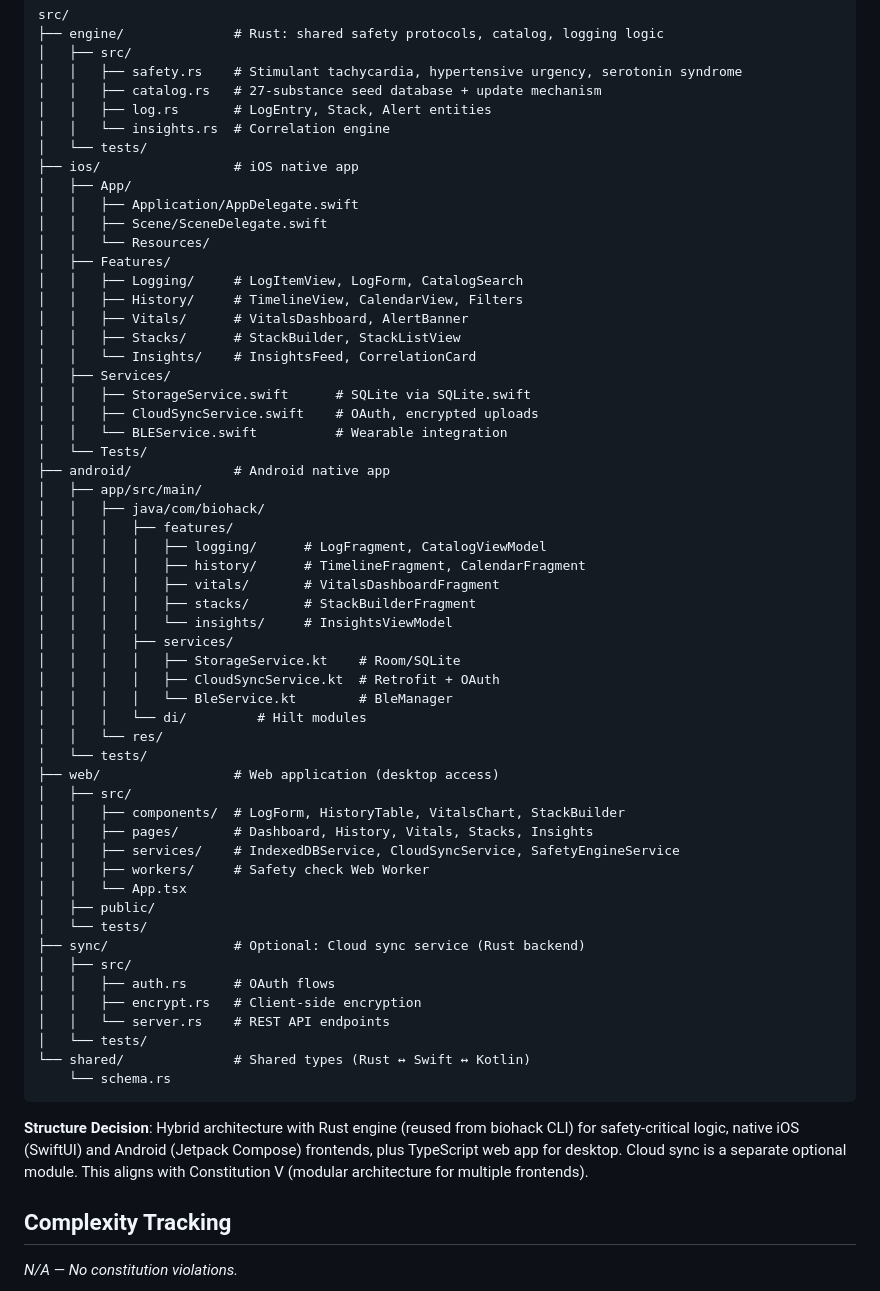
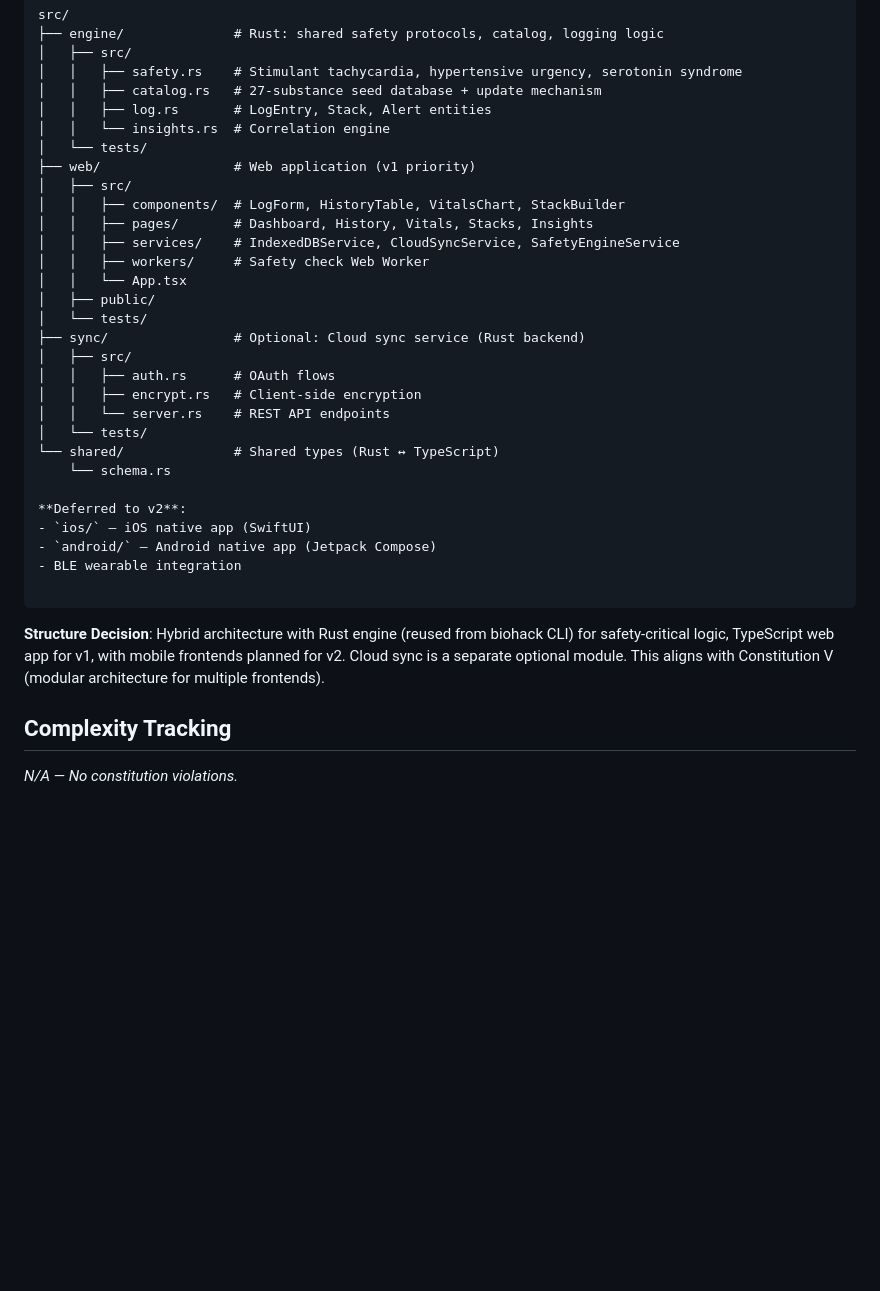
Before and after one commit to s-k-y-h-i-g-h/biohack2, a Markdown page: specs/001-biohacker-tracking-platform/plan.md, the part around one of its changes. GitHub-like rendering; blank space fills up the shorter version.

Commit message:
plan: prioritize web frontend (v1), defer mobile to v2

````diff
--- a/specs/001-biohacker-tracking-platform/plan.md
+++ b/specs/001-biohacker-tracking-platform/plan.md
@@ -94,39 +95,7 @@ src/
 │   │   ├── log.rs       # LogEntry, Stack, Alert entities
 │   │   └── insights.rs  # Correlation engine
 │   └── tests/
-├── ios/                 # iOS native app
-│   ├── App/
-│   │   ├── Application/AppDelegate.swift
-│   │   ├── Scene/SceneDelegate.swift
-│   │   └── Resources/
-│   ├── Features/
-│   │   ├── Logging/     # LogItemView, LogForm, CatalogSearch
-│   │   ├── History/     # TimelineView, CalendarView, Filters
-│   │   ├── Vitals/      # VitalsDashboard, AlertBanner
-│   │   ├── Stacks/      # StackBuilder, StackListView
-│   │   └── Insights/    # InsightsFeed, CorrelationCard
-│   ├── Services/
-│   │   ├── StorageService.swift      # SQLite via SQLite.swift
-│   │   ├── CloudSyncService.swift    # OAuth, encrypted uploads
-│   │   └── BLEService.swift          # Wearable integration
-│   └── Tests/
-├── android/             # Android native app
-│   ├── app/src/main/
-│   │   ├── java/com/biohack/
-│   │   │   ├── features/
-│   │   │   │   ├── logging/      # LogFragment, CatalogViewModel
-│   │   │   │   ├── history/      # TimelineFragment, CalendarFragment
-│   │   │   │   ├── vitals/       # VitalsDashboardFragment
-│   │   │   │   ├── stacks/       # StackBuilderFragment
-│   │   │   │   └── insights/     # InsightsViewModel
-│   │   │   ├── services/
-│   │   │   │   ├── StorageService.kt    # Room/SQLite
-│   │   │   │   ├── CloudSyncService.kt  # Retrofit + OAuth
-│   │   │   │   └── BleService.kt        # BleManager
-│   │   │   └── di/         # Hilt modules
-│   │   └── res/
-│   └── tests/
-├── web/                 # Web application (desktop access)
+├── web/                 # Web application (v1 priority)
 │   ├── src/
 │   │   ├── components/  # LogForm, HistoryTable, VitalsChart, StackBuilder
 │   │   ├── pages/       # Dashboard, History, Vitals, Stacks, Insights
@@ -141,11 +110,17 @@ src/
 │   │   ├── encrypt.rs   # Client-side encryption
 │   │   └── server.rs    # REST API endpoints
 │   └── tests/
-└── shared/              # Shared types (Rust ↔ Swift ↔ Kotlin)
+└── shared/              # Shared types (Rust ↔ TypeScript)
     └── schema.rs
+
+**Deferred to v2**:
+- `ios/` — iOS native app (SwiftUI)
+- `android/` — Android native app (Jetpack Compose)
+- BLE wearable integration
+
 ```
 
-**Structure Decision**: Hybrid architecture with Rust engine (reused from biohack CLI) for safety-critical logic, native iOS (SwiftUI) and Android (Jetpack Compose) frontends, plus TypeScript web app for desktop. Cloud sync is a separate optional module. This aligns with Constitution V (modular architecture for multiple frontends).
+**Structure Decision**: Hybrid architecture with Rust engine (reused from biohack CLI) for safety-critical logic, TypeScript web app for v1, with mobile frontends planned for v2. Cloud sync is a separate optional module. This aligns with Constitution V (modular architecture for multiple frontends).
 
 ## Complexity Tracking
 
````
Also changed, not shown: other parts of specs/001-biohacker-tracking-platform/plan.md (+12 -11 lines).
